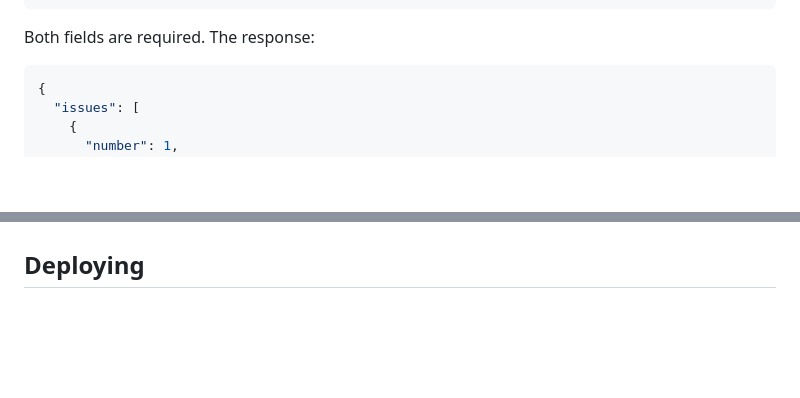
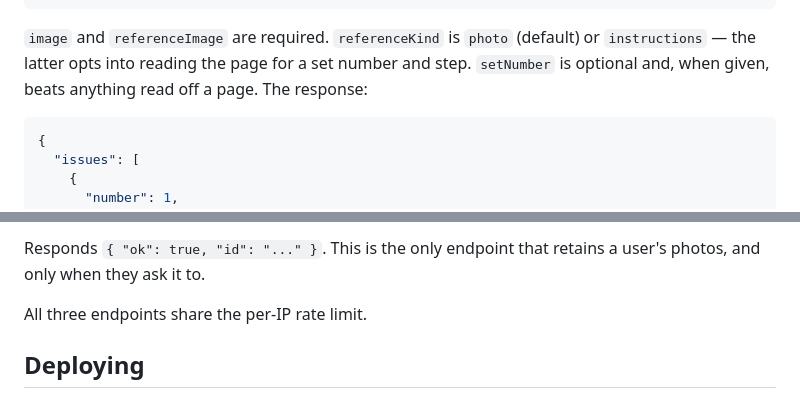
Before and after one commit to Nessaek/brick-check, a Markdown page: README.md, 2 parts joined by grey strips. GitHub-like rendering; blank space fills up the shorter version.

````diff
--- a/README.md
+++ b/README.md
@@ -88,7 +92,9 @@ deploy/terraform/                AWS deployment, as code.
 }
 ```
 
-Both fields are required. The response:
+`image` and `referenceImage` are required. `referenceKind` is `photo` (default)
+or `instructions` — the latter opts into reading the page for a set number and
+step. `setNumber` is optional and, when given, beats anything read off a page. The response:
 
 ```json
 {
@@ -120,3 +168,7 @@ Both fields are required. The response:
+Responds `{ "ok": true, "id": "..." }`. This is the only endpoint that retains
+a user's photos, and only when they ask it to.
+
+All three endpoints share the per-IP rate limit.
 
 ## Deploying
 
````
Also changed, not shown: other parts of README.md (+48 -2 lines).
